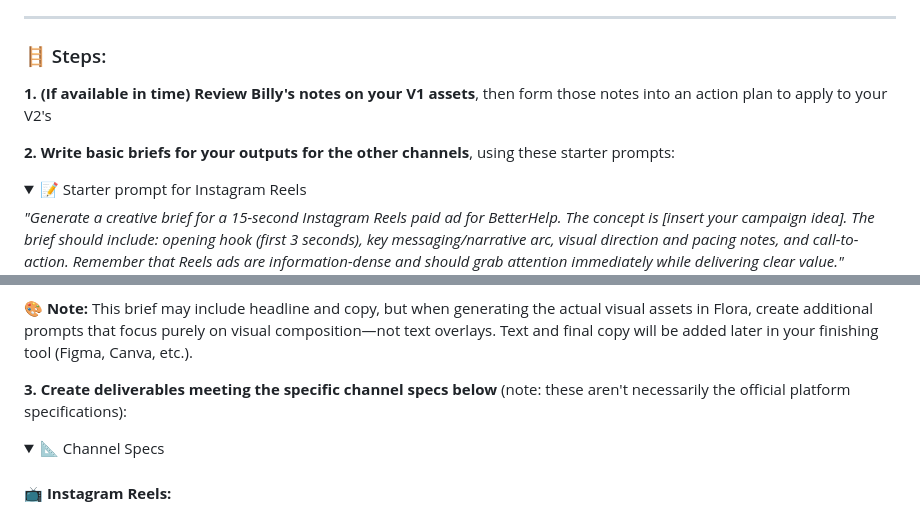
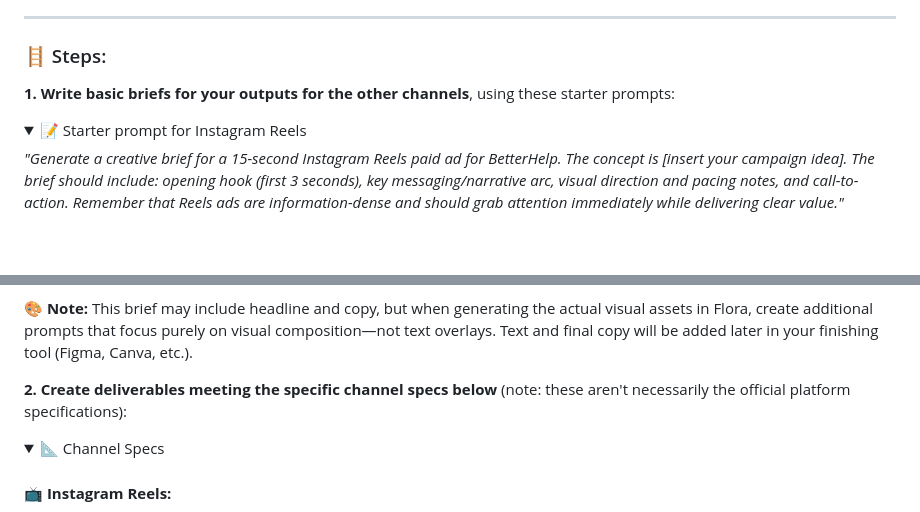
Before and after one commit to billybjork/growthlab, a Markdown page: public/sessions/session-09.md, 2 parts joined by grey strips. Drawn GitHub-style; folded sections open; blank space fills up the shorter version.

Commit message:
Remove feedback-dependent steps from session 9 assignment
🤖 Generated with [Claude Code](https://claude.com/claude-code)

Co-Authored-By: Claude Opus 4.5 <noreply@anthropic.com>

```diff
--- a/public/sessions/session-09.md
+++ b/public/sessions/session-09.md
@@ -312,11 +312,7 @@ This will involve:
 
 <!-- block -->
 
-**1. (If available in time) Review Billy's notes on your V1 assets**, then form those notes into an action plan to apply to your V2's
-
-<!-- block -->
-
-**2. Write basic briefs for your outputs for the other channels**, using these starter prompts:
+**1. Write basic briefs for your outputs for the other channels**, using these starter prompts:
 
 <!-- block -->
 
@@ -342,7 +338,7 @@ This will involve:
 
 <!-- block -->
 
-**3. Create deliverables meeting the specific channel specs below** (note: these aren't necessarily the official platform specifications):
+**2. Create deliverables meeting the specific channel specs below** (note: these aren't necessarily the official platform specifications):
 
 <!-- block -->
 
```
Also changed, not shown: other parts of public/sessions/session-09.md (+1 -3 lines).
